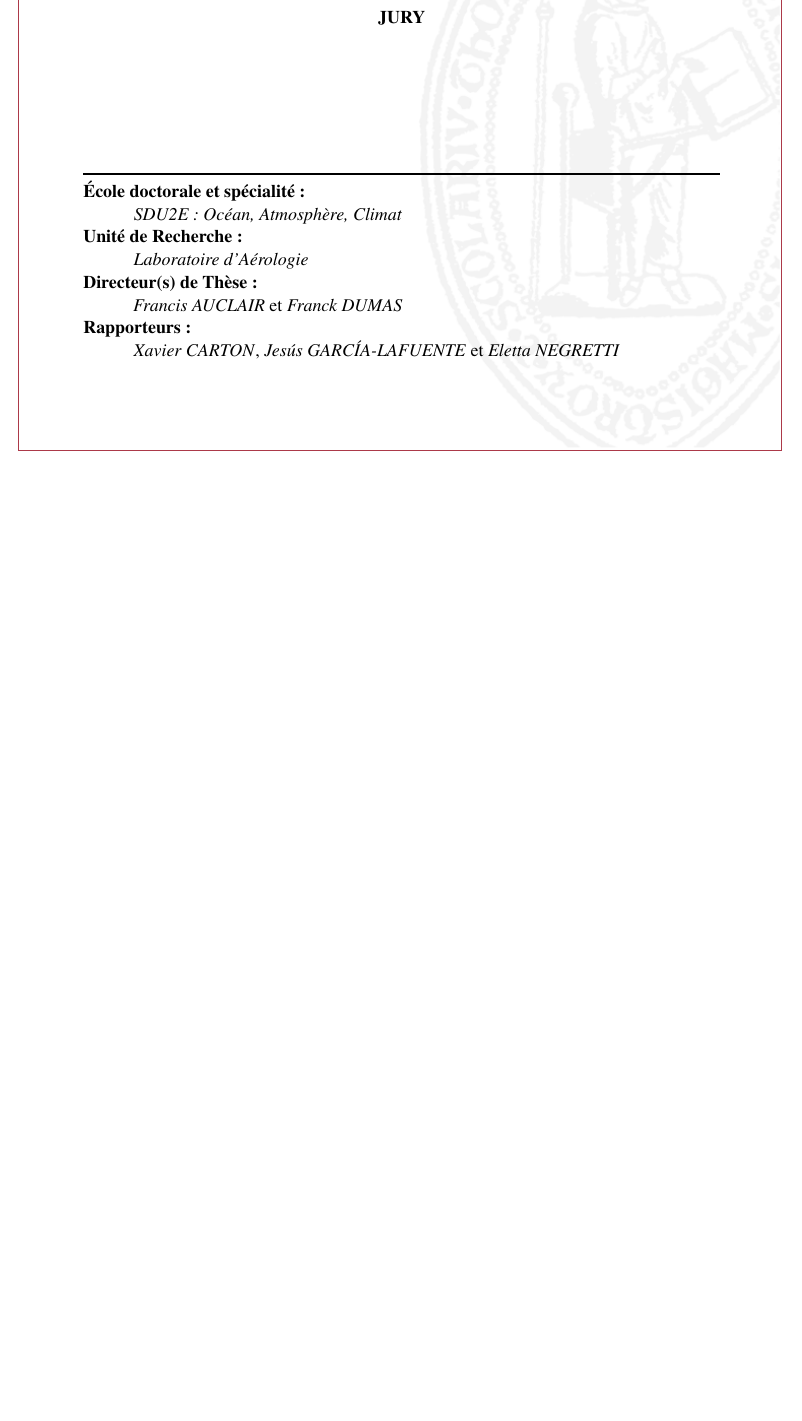
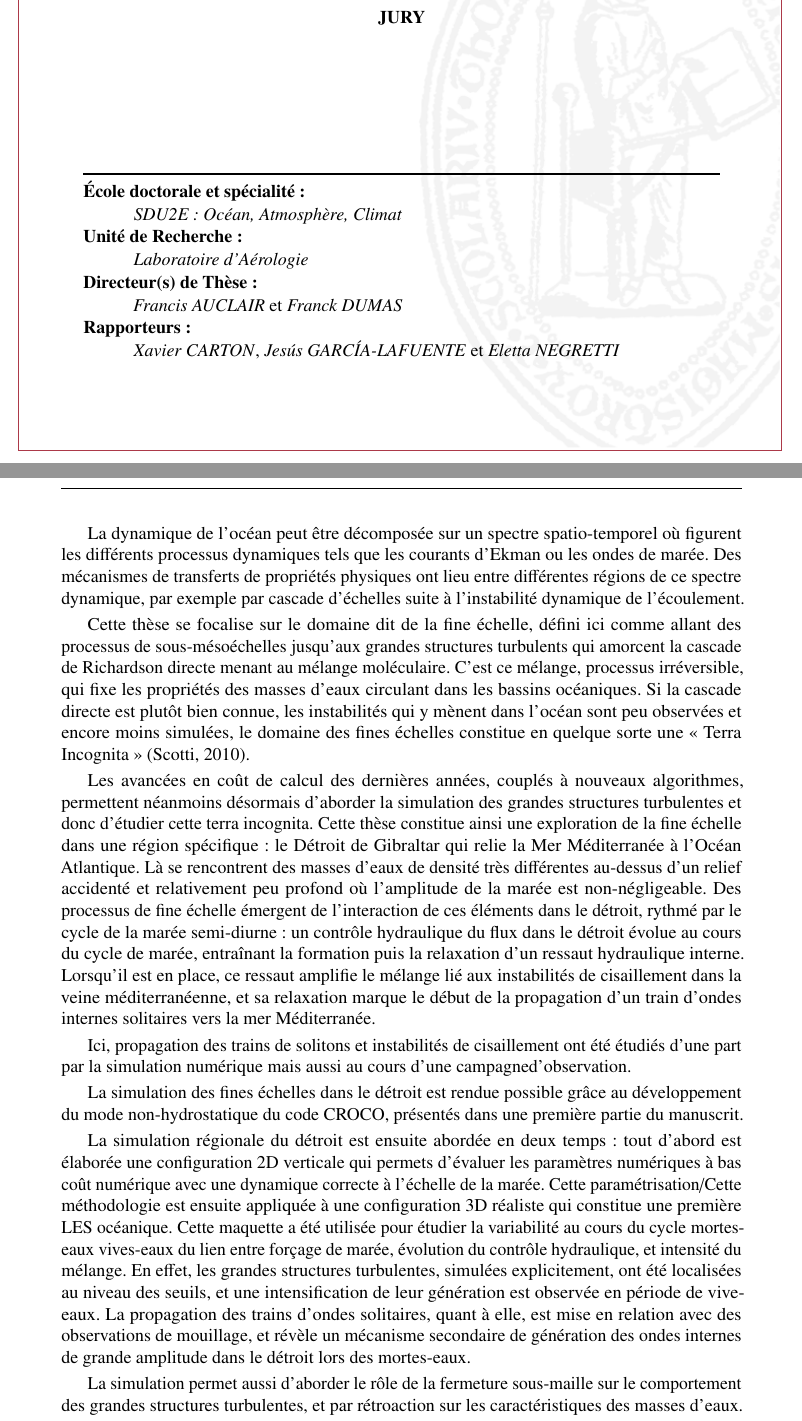
Before and after one commit to fauclair/These_Margaux, a LaTeX thesis (main.tex): part of page 1 of 150 before the commit and two parts of pages 1 and 2 of 150 after it, the two joined at a grey line, cut so that both start at the same text, the shorter picture padded with empty space. Compiled offline with pdfLaTeX.

Commit message:
Updates from Overleaf

```diff
--- a/main.tex
+++ b/main.tex
@@ -193,3 +193,17 @@
 %\renewcommand{\sectionmark}[1]{%
 %\markboth{\thesection.\ \MakeUppercase{#1}}{}}
 
+%%%RESUME
+La dynamique de l’océan peut être décomposée sur un spectre spatio-temporel où figurent les différents processus dynamiques tels que les courants d’Ekman ou les ondes de marée. Des mécanismes de transferts de propriétés physiques ont lieu entre différentes régions de ce spectre dynamique, par exemple par cascade d’échelles suite à l’instabilité dynamique de l’écoulement.
+
+Cette thèse se focalise sur le domaine dit de la fine échelle, défini ici comme allant des processus de sous-mésoéchelles jusqu'aux grandes structures turbulents qui amorcent la cascade de Richardson directe menant au mélange moléculaire. C’est ce mélange, processus irréversible, qui fixe les propriétés des masses d’eaux circulant dans les bassins océaniques. Si la cascade directe est plutôt bien connue, les instabilités qui y mènent dans l’océan sont peu observées et encore moins simulées, le domaine des fines échelles constitue en quelque sorte une « Terra Incognita » (Scotti, 2010).
+
+Les avancées en coût de calcul des dernières années, couplés à nouveaux algorithmes, permettent néanmoins désormais d’aborder la simulation des grandes structures turbulentes et donc d’étudier cette terra incognita. Cette thèse constitue ainsi une exploration de la fine échelle dans une région spécifique : le Détroit de Gibraltar qui relie la Mer Méditerranée à l’Océan Atlantique. Là se rencontrent des masses d’eaux de densité très différentes au-dessus d’un relief accidenté et relativement peu profond où l’amplitude de la marée est non-négligeable. Des processus de fine échelle émergent de l’interaction de ces éléments dans le détroit, rythmé par le cycle de la marée semi-diurne : un contrôle hydraulique du flux dans le détroit évolue au cours du cycle de marée, entraînant la formation puis la relaxation d’un ressaut hydraulique interne. Lorsqu’il est en place, ce ressaut amplifie le mélange lié aux instabilités de cisaillement dans la veine méditerranéenne, et sa relaxation marque le début de la propagation d’un train d’ondes internes solitaires vers la mer Méditerranée.
+
+Ici, propagation des trains de solitons et instabilités de cisaillement ont été étudiés d’une part par la simulation numérique mais aussi au cours d’une campagned’observation.
+
+La simulation des fines échelles dans le détroit est rendue possible grâce au développement du mode non-hydrostatique du code CROCO, présentés dans une première partie du manuscrit.
+
+La simulation régionale du détroit est ensuite abordée en deux temps : tout d'abord est élaborée une configuration 2D verticale qui permets d'évaluer les paramètres numériques à bas coût numérique avec une dynamique correcte à l’échelle de la marée. Cette paramétrisation/Cette méthodologie est ensuite appliquée à une configuration 3D réaliste qui constitue une première LES océanique. Cette maquette a été utilisée pour étudier la variabilité au cours du cycle mortes-eaux vives-eaux du lien entre forçage de marée, évolution du contrôle hydraulique, et intensité du mélange. En effet, les grandes structures turbulentes, simulées explicitement, ont été localisées au niveau des seuils, et une intensification de leur génération est observée en période de vive-eaux. La propagation des trains d’ondes solitaires, quant à elle, est mise en relation avec des observations de mouillage, et révèle un mécanisme secondaire de génération des ondes internes de grande amplitude dans le détroit lors des mortes-eaux.
+
+La simulation permet aussi d’aborder le rôle de la fermeture sous-maille sur le comportement des grandes structures turbulentes, et par rétroaction sur les caractéristiques des masses d’eaux.
```
Also changed, not shown: main.tex (9 more changed lines).
